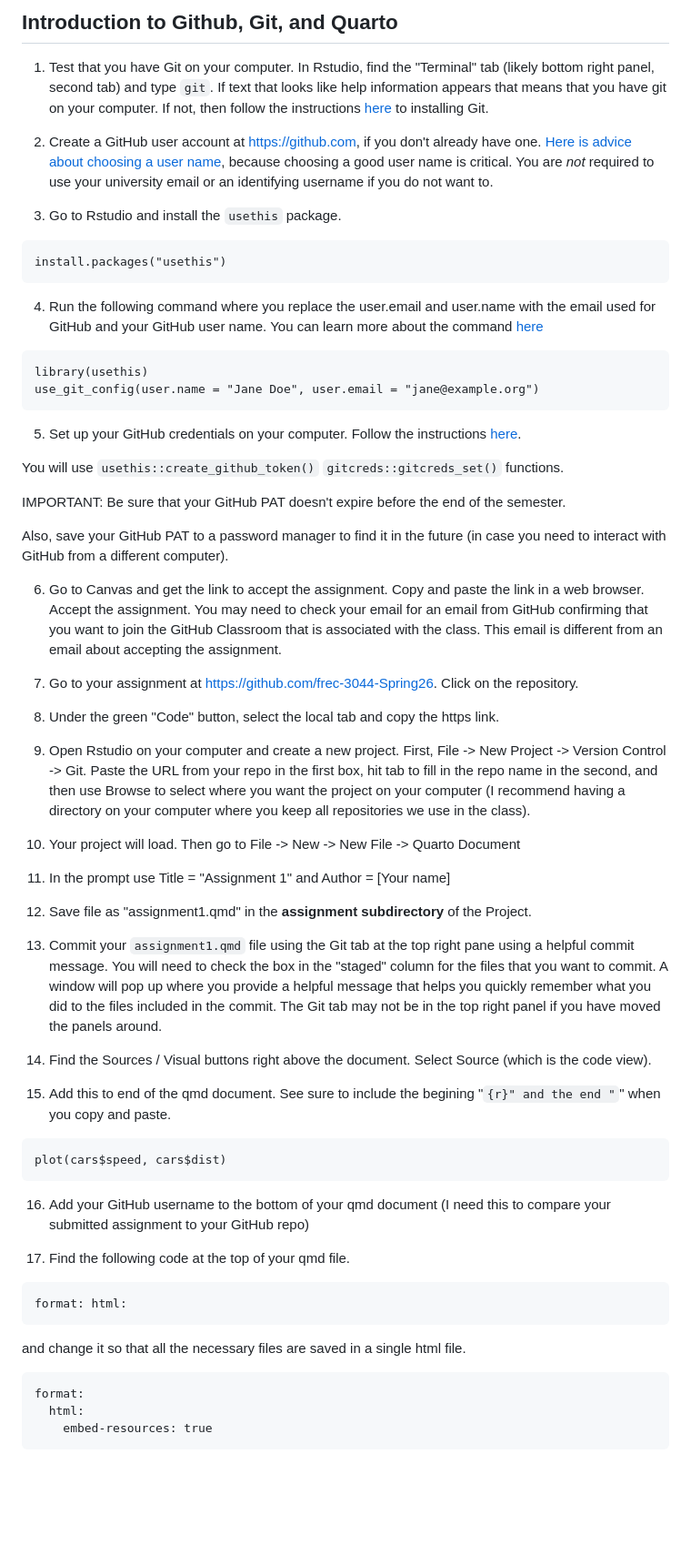
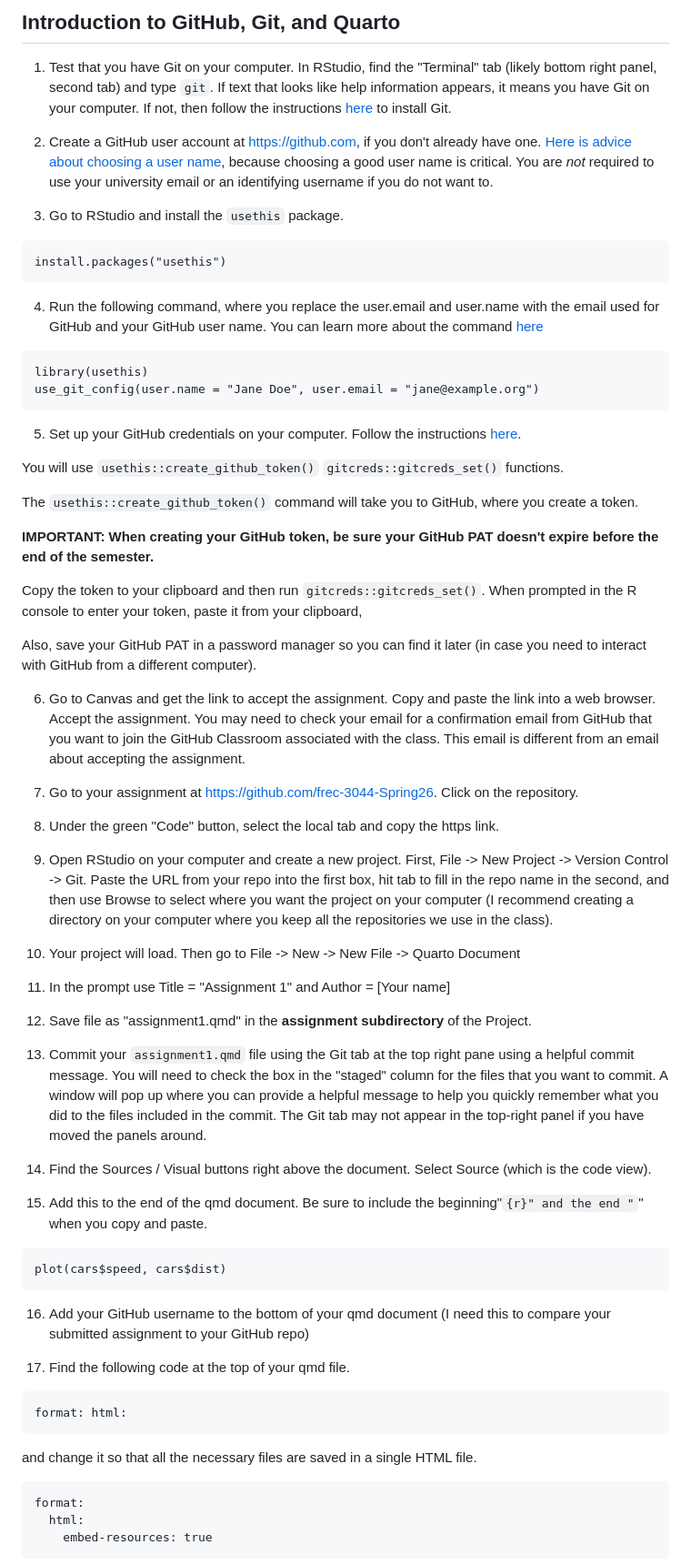
Before and after one commit to frec3044/git-quarto-intro, a Markdown page: assignment/instructions.md, the part around one of its changes. Shown at 91% size. Drawn GitHub-style; blank space fills up the shorter version.

Commit message:
Fix typos and formatting in assignment instructions

````diff
--- a/assignment/instructions.md
+++ b/assignment/instructions.md
@@ -1,16 +1,16 @@
-## Introduction to Github, Git, and Quarto
+## Introduction to GitHub, Git, and Quarto
 
-1.  Test that you have Git on your computer. In Rstudio, find the "Terminal" tab (likely bottom right panel, second tab) and type `git`.  If text that looks like help information appears that means that you have git on your computer.  If not, then follow the instructions [here](https://happygitwithr.com/install-git.html) to installing Git.
+1.  Test that you have Git on your computer. In RStudio, find the "Terminal" tab (likely bottom right panel, second tab) and type `git`.  If text that looks like help information appears, it means you have Git on your computer.  If not, then follow the instructions [here](https://happygitwithr.com/install-git.html) to install Git.
 
 2.  Create a GitHub user account at <https://github.com>, if you don't already have one. [Here is advice about choosing a user name](https://happygitwithr.com/github-acct.html#username-advice), because choosing a good user name is critical. You are *not* required to use your university email or an identifying username if you do not want to.
 
-3.  Go to Rstudio and install the `usethis` package.
+3.  Go to RStudio and install the `usethis` package.
 
 ```
 install.packages("usethis")
 ```
 
-4.  Run the following command where you replace the user.email and user.name with the email used for GitHub and your GitHub user name. You can learn more about the command [here](https://happygitwithr.com/hello-git.html#hello-git)
+4.  Run the following command, where you replace the user.email and user.name with the email used for GitHub and your GitHub user name. You can learn more about the command [here](https://happygitwithr.com/hello-git.html#hello-git)
 
 ```
 library(usethis)
@@ -21,17 +21,21 @@ use_git_config(user.name = "Jane Doe", user.email = "jane@example.org")
 
 You will use `usethis::create_github_token()` `gitcreds::gitcreds_set()` functions.
 
-IMPORTANT: Be sure that your GitHub PAT doesn't expire before the end of the semester.
+The `usethis::create_github_token()` command will take you to GitHub, where you create a token.
 
-Also, save your GitHub PAT to a password manager to find it in the future (in case you need to interact with GitHub from a different computer).
+**IMPORTANT: When creating your GitHub token, be sure your GitHub PAT doesn't expire before the end of the semester.**
 
-6.  Go to Canvas and get the link to accept the assignment. Copy and paste the link in a web browser. Accept the assignment.  You may need to check your email for an email from GitHub confirming that you want to join the GitHub Classroom that is associated with the class.  This email is different from an email about accepting the assignment.
+Copy the token to your clipboard and then run `gitcreds::gitcreds_set()`.  When prompted in the R console to enter your token, paste it from your clipboard,
+
+Also, save your GitHub PAT in a password manager so you can find it later (in case you need to interact with GitHub from a different computer).
+
+6.  Go to Canvas and get the link to accept the assignment. Copy and paste the link into a web browser. Accept the assignment.  You may need to check your email for a confirmation email from GitHub that you want to join the GitHub Classroom associated with the class.  This email is different from an email about accepting the assignment.
 
 7.  Go to your assignment at <https://github.com/frec-3044-Spring26>. Click on the repository.
 
 8.  Under the green "Code" button, select the local tab and copy the https link.
 
-9.  Open Rstudio on your computer and create a new project. First, File -\> New Project -\> Version Control -\> Git. Paste the URL from your repo in the first box, hit tab to fill in the repo name in the second, and then use Browse to select where you want the project on your computer (I recommend having a directory on your computer where you keep all repositories we use in the class).
+9.  Open RStudio on your computer and create a new project. First, File -\> New Project -\> Version Control -\> Git. Paste the URL from your repo into the first box, hit tab to fill in the repo name in the second, and then use Browse to select where you want the project on your computer (I recommend creating a directory on your computer where you keep all the repositories we use in the class).
 
 10.  Your project will load. Then go to File -\> New -\> New File -\> Quarto Document
 
@@ -39,11 +43,11 @@ Also, save your GitHub PAT to a password manager to find it in the future (in ca
 
 12. Save file as "assignment1.qmd" in the **assignment subdirectory** of the Project.
 
-13. Commit your `assignment1.qmd` file using the Git tab at the top right pane using a helpful commit message. You will need to check the box in the "staged" column for the files that you want to commit. A window will pop up where you provide a helpful message that helps you quickly remember what you did to the files included in the commit. The Git tab may not be in the top right panel if you have moved the panels around.
+13. Commit your `assignment1.qmd` file using the Git tab at the top right pane using a helpful commit message. You will need to check the box in the "staged" column for the files that you want to commit. A window will pop up where you can provide a helpful message to help you quickly remember what you did to the files included in the commit. The Git tab may not appear in the top-right panel if you have moved the panels around.
 
 14. Find the Sources / Visual buttons right above the document. Select Source (which is the code view).
 
-15. Add this to end of the qmd document.  See sure to include the begining "```{r}" and the end "```" when you copy and paste.
+15. Add this to the end of the qmd document.  Be sure to include the beginning"```{r}" and the end "```" when you copy and paste.
 
 ```{r}
 plot(cars$speed, cars$dist)
@@ -57,7 +61,7 @@ plot(cars$speed, cars$dist)
 format: html:
 ```
 
-and change it so that all the necessary files are saved in a single html file.
+and change it so that all the necessary files are saved in a single HTML file.
 
 ```
 format:
````
Also changed, not shown: other parts of assignment/instructions.md (+2 -2 lines).
